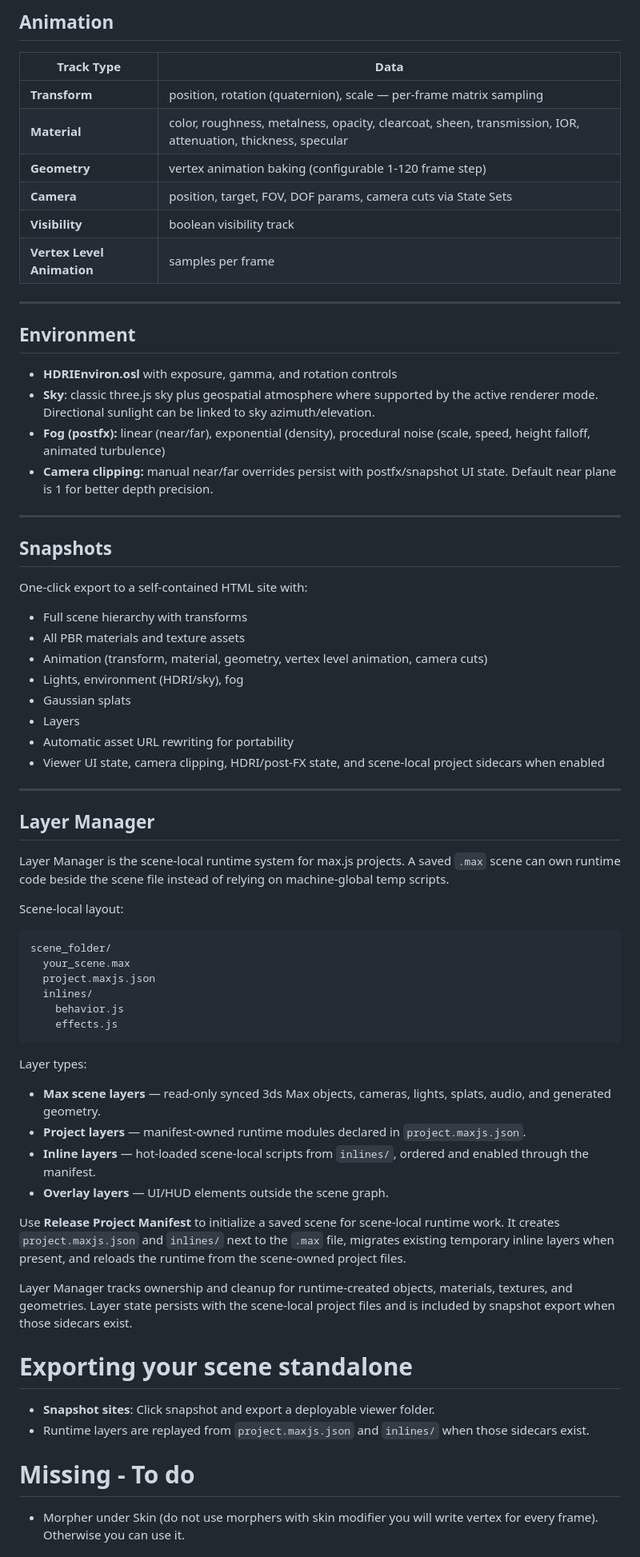
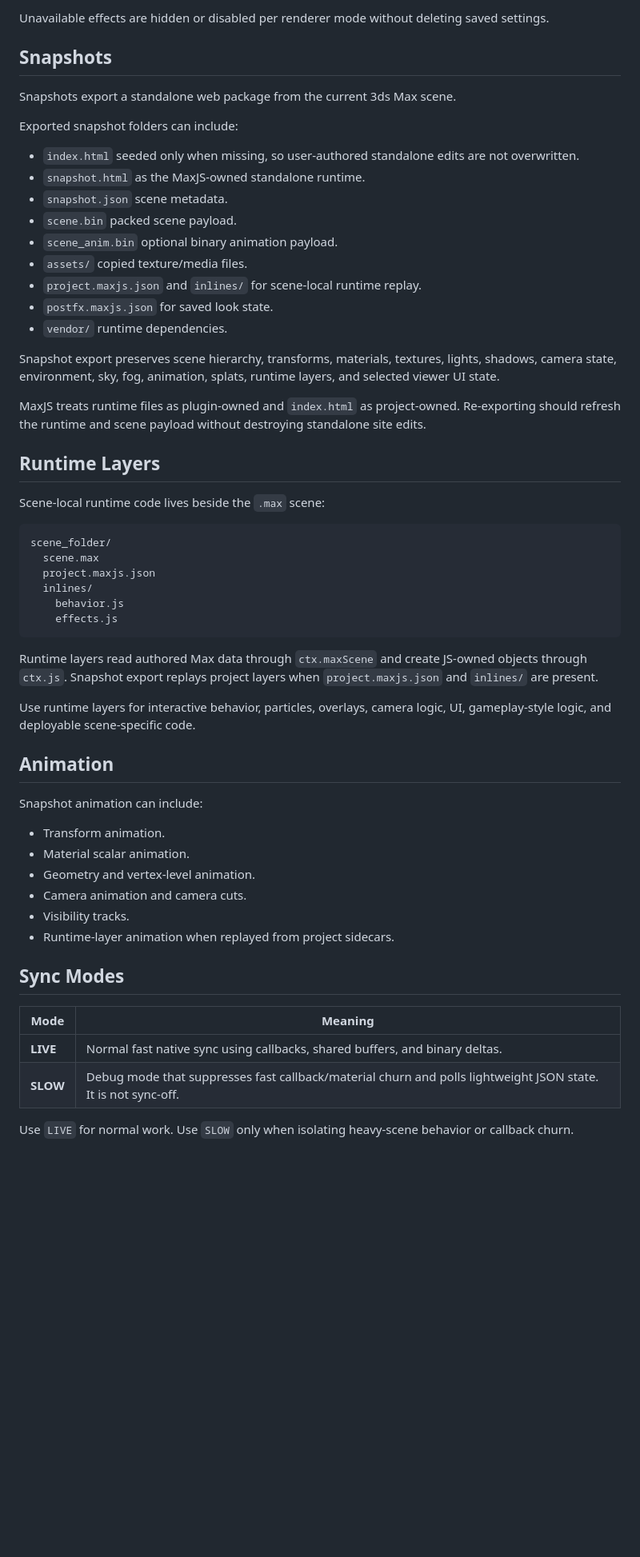
Before and after one commit to cl0nazepamm/maxjs, a Markdown page: README.md, the part around one of its changes. Shown at 80% size. Rendered like a GitHub page; blank space fills up the shorter version.

````diff
--- a/README.md
+++ b/README.md
@@ -108,71 +102,59 @@ HTML can be loaded directly to viewer with React support.
-## Animation
-
-| Track Type | Data |
-|---|---|
-| **Transform** | position, rotation (quaternion), scale — per-frame matrix sampling |
-| **Material** | color, roughness, metalness, opacity, clearcoat, sheen, transmission, IOR, attenuation, thickness, specular |
-| **Geometry** | vertex animation baking (configurable 1-120 frame step) |
-| **Camera** | position, target, FOV, DOF params, camera cuts via State Sets |
-| **Visibility** | boolean visibility track |
-| **Vertex Level Animation** | samples per frame |
-
----
-
-## Environment
-
-- **HDRIEnviron.osl** with exposure, gamma, and rotation controls
-- **Sky**: classic three.js sky plus geospatial atmosphere where supported by the active renderer mode. Directional sunlight can be linked to sky azimuth/elevation.
-- **Fog (postfx):** linear (near/far), exponential (density), procedural noise (scale, speed, height falloff, animated turbulence)
-- **Camera clipping:** manual near/far overrides persist with postfx/snapshot UI state. Default near plane is 1 for better depth precision.
-
----
+Unavailable effects are hidden or disabled per renderer mode without deleting saved settings.
 
 ## Snapshots
 
-One-click export to a self-contained HTML site with:
-- Full scene hierarchy with transforms
-- All PBR materials and texture assets
-- Animation (transform, material, geometry, vertex level animation, camera cuts)
-- Lights, environment (HDRI/sky), fog
-- Gaussian splats
-- Layers
-- Automatic asset URL rewriting for portability
-- Viewer UI state, camera clipping, HDRI/post-FX state, and scene-local project sidecars when enabled
+Snapshots export a standalone web package from the current 3ds Max scene.
 
----
+Exported snapshot folders can include:
 
-## Layer Manager
+- `index.html` seeded only when missing, so user-authored standalone edits are not overwritten.
+- `snapshot.html` as the MaxJS-owned standalone runtime.
+- `snapshot.json` scene metadata.
+- `scene.bin` packed scene payload.
+- `scene_anim.bin` optional binary animation payload.
+- `assets/` copied texture/media files.
+- `project.maxjs.json` and `inlines/` for scene-local runtime replay.
+- `postfx.maxjs.json` for saved look state.
+- `vendor/` runtime dependencies.
 
-Layer Manager is the scene-local runtime system for max.js projects. A saved `.max` scene can own runtime code beside the scene file instead of relying on machine-global temp scripts.
+Snapshot export preserves scene hierarchy, transforms, materials, textures, lights, shadows, camera state, environment, sky, fog, animation, splats, runtime layers, and selected viewer UI state.
 
-Scene-local layout:
+MaxJS treats runtime files as plugin-owned and `index.html` as project-owned. Re-exporting should refresh the runtime and scene payload without destroying standalone site edits.
+
+## Runtime Layers
+
+Scene-local runtime code lives beside the `.max` scene:
 
 ```text
 scene_folder/
-  your_scene.max
+  scene.max
   project.maxjs.json
   inlines/
     behavior.js
     effects.js
 ```
 
-Layer types:
+Runtime layers read authored Max data through `ctx.maxScene` and create JS-owned objects through `ctx.js`. Snapshot export replays project layers when `project.maxjs.json` and `inlines/` are present.
 
-- **Max scene layers** — read-only synced 3ds Max objects, cameras, lights, splats, audio, and generated geometry.
-- **Project layers** — manifest-owned runtime modules declared in `project.maxjs.json`.
-- **Inline layers** — hot-loaded scene-local scripts from `inlines/`, ordered and enabled through the manifest.
-- **Overlay layers** — UI/HUD elements outside the scene graph.
+Use runtime layers for interactive behavior, particles, overlays, camera logic, UI, gameplay-style logic, and deployable scene-specific code.
 
-Use **Release Project Manifest** to initialize a saved scene for scene-local runtime work. It creates `project.maxjs.json` and `inlines/` next to the `.max` file, migrates existing temporary inline layers when present, and reloads the runtime from the scene-owned project files.
+## Animation
 
-Layer Manager tracks ownership and cleanup for runtime-created objects, materials, textures, and geometries. Layer state persists with the scene-local project files and is included by snapshot export when those sidecars exist.
+Snapshot animation can include:
 
-# Exporting your scene standalone
+- Transform animation.
+- Material scalar animation.
+- Geometry and vertex-level animation.
+- Camera animation and camera cuts.
+- Visibility tracks.
+- Runtime-layer animation when replayed from project sidecars.
 
-- **Snapshot sites**: Click snapshot and export a deployable viewer folder.
-- Runtime layers are replayed from `project.maxjs.json` and `inlines/` when those sidecars exist.
+## Sync Modes
 
-# Missing - To do
+| Mode | Meaning |
+|---|---|
+| **LIVE** | Normal fast native sync using callbacks, shared buffers, and binary deltas. |
+| **SLOW** | Debug mode that suppresses fast callback/material churn and polls lightweight JSON state. It is not sync-off. |
 
-- Morpher under Skin (do not use morphers with skin modifier you will write vertex for every frame). Otherwise you can use it.
+Use `LIVE` for normal work. Use `SLOW` only when isolating heavy-scene behavior or callback churn.
 
````
Also changed, not shown: other parts of README.md (+115 -92 lines).
